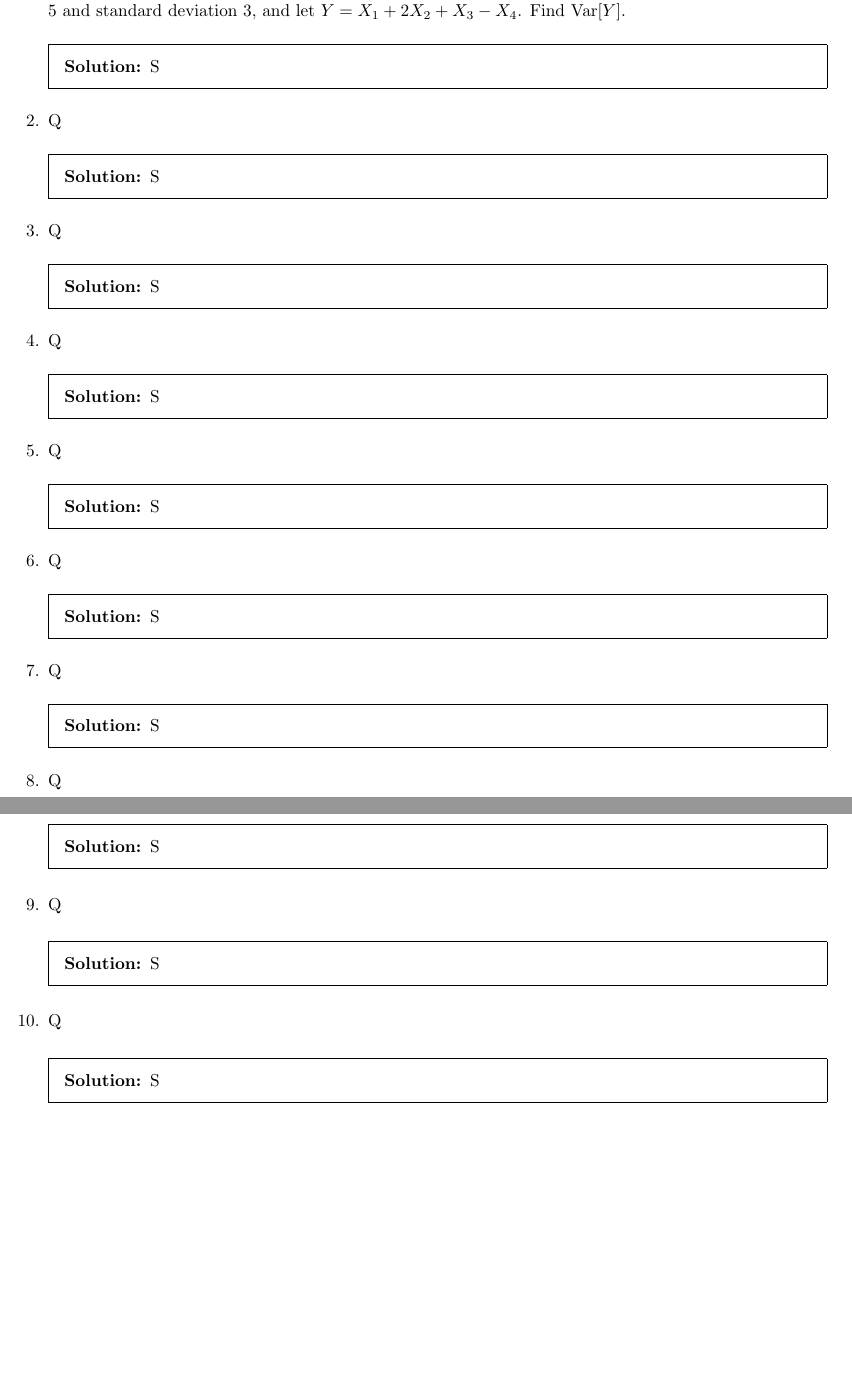
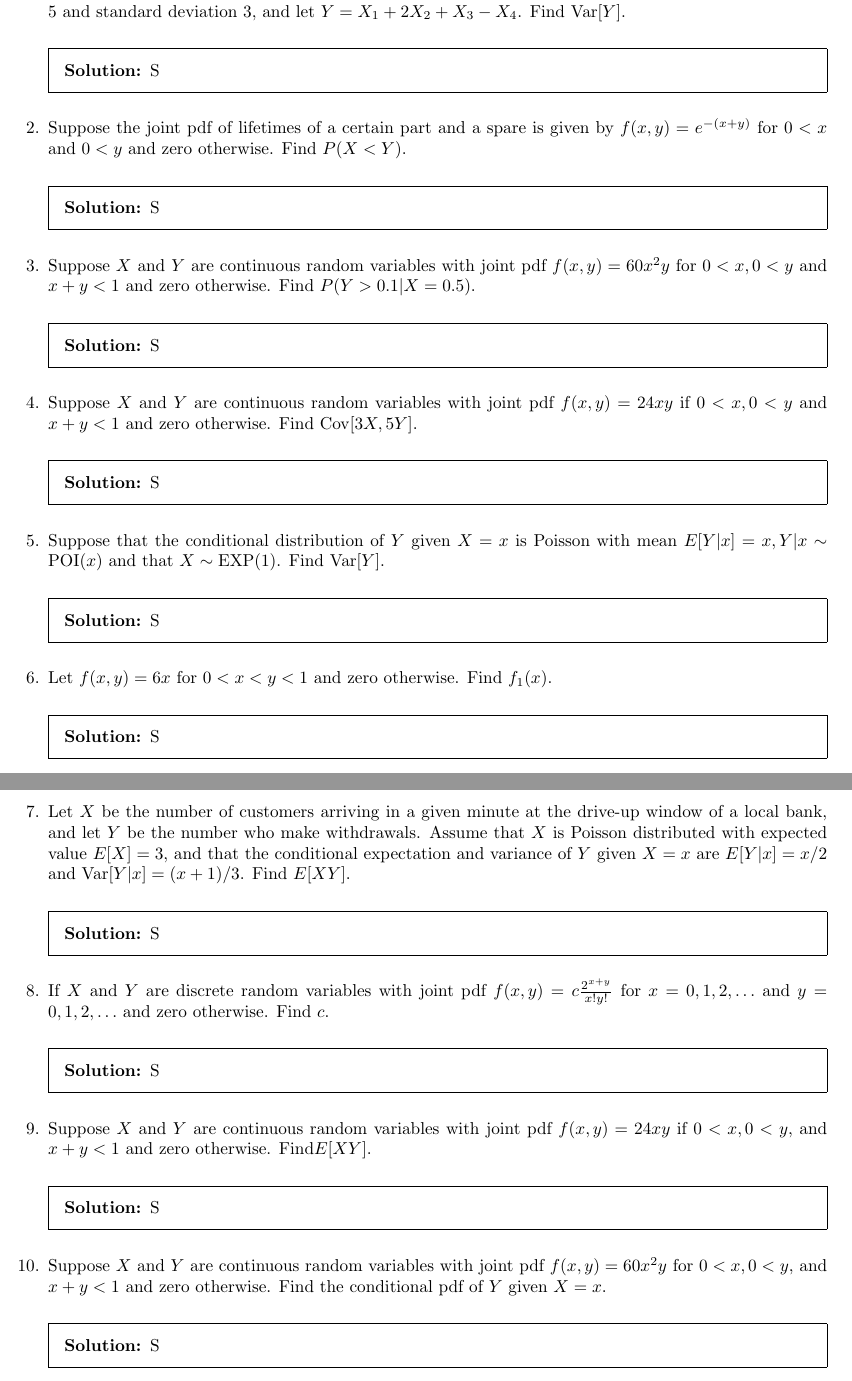
Before and after one commit to bhosley/Schoolwork, a LaTeX problem sheet (2022Q4 - Applied Probability and Statistics/HW4/HW4.tex): two parts of pages 1 and 2 of 2, joined at a grey line, cut so that both start at the same text. Compiled offline with pdfLaTeX.

Commit message:
Update HW4.tex

```diff
--- a/2022Q4 - Applied Probability and Statistics/HW4/HW4.tex
+++ b/2022Q4 - Applied Probability and Statistics/HW4/HW4.tex
@@ -26,7 +26,8 @@ Let \(X_1,X_2,X_3\) and \(X_4\) be independent random variables, each having the
 %	\begin{ Question 2}	  %
 %%%%%%%%%%%%%%
 \question
-Q
+Suppose the joint pdf of lifetimes of a certain part and a spare is given by \(f(x,y) =e^{-(x+y)}\)
+for \(0 < x\) and \(0 < y\) and zero otherwise. Find \(P(X<Y)\).
 \begin{solution}
 	S
 \end{solution}
@@ -36,7 +37,8 @@ Q
 %	\begin{ Question 3}	  %
 %%%%%%%%%%%%%%
 \question
-Q
+Suppose $X$ and $Y$ are continuous random variables with joint pdf \(f(x,y) = 60x^2y\)
+for \(0<x,0<y\) and \(x+y<1\) and zero otherwise. Find \(P(Y > 0.1 | X = 0.5)\).
 \begin{solution}
 	S
 \end{solution}
@@ -46,7 +48,8 @@ Q
 %	\begin{ Question 4}	  %
 %%%%%%%%%%%%%%
 \question
-Q
+Suppose $X$ and $Y$ are continuous random variables with joint pdf \(f(x,y) = 24xy\)
+if \(0<x,0<y\) and \(x+y<1\) and zero otherwise. Find \(\operatorname{Cov}[3X,5Y]\).
 \begin{solution}
 	S
 \end{solution}
@@ -56,7 +59,8 @@ Q
 %	\begin{ Question 5}	  %
 %%%%%%%%%%%%%%
 \question
-Q
+Suppose that the conditional distribution of $Y$ given $X=x$ is Poisson with mean
+\(E[Y|x] = x , Y|x\sim\operatorname{POI}(x)\) and that \(X\sim\operatorname{EXP}(1)\). Find \(\operatorname{Var}[Y]\).
 \begin{solution}
 	S
 \end{solution}
@@ -66,7 +70,7 @@ Q
 %	\begin{ Question 6}	  %
 %%%%%%%%%%%%%%
 \question
-Q
+Let \(f(x,y) = 6x\) for \(0<x<y<1\) and zero otherwise. Find \(f_1(x)\).
 \begin{solution}
 	S
 \end{solution}
@@ -76,7 +80,7 @@ Q
 %	\begin{ Question 7}	  %
 %%%%%%%%%%%%%%
 \question
-Q
+Let $X$ be the number of customers arriving in a given minute at the drive-up window of a local bank, and let $Y$ be the number who make withdrawals. Assume that $X$ is Poisson distributed with expected value \(E[X]=3\), and that the conditional expectation and variance of $Y$ given \(X=x\) are \(E[Y|x] = x/2\) and \(\operatorname{Var}[Y|x]=(x+1)/3\). Find \(E[XY]\).
 \begin{solution}
 	S
 \end{solution}
@@ -86,7 +90,8 @@ Q
 %	\begin{ Question 8}	  %
 %%%%%%%%%%%%%%
 \question
-Q
+If $X$ and $Y$ are discrete random variables with joint pdf \(f(x,y) = c\frac{2^{x+y}}{x!y!}\)
+for \(x=0,1,2,\ldots\) and \(y=0,1,2,\ldots\) and zero otherwise. Find $c$.
 \begin{solution}
 	S
 \end{solution}
@@ -96,7 +101,8 @@ Q
 %	\begin{ Question 9}	  %
 %%%%%%%%%%%%%%
 \question
-Q
+Suppose $X$ and $Y$ are continuous random variables with joint pdf
+\(f(x,y)= 24xy\) if \(0<x,0<y,\) and \(x+y<1\) and zero otherwise. Find\(E[XY]\).
 \begin{solution}
 	S
 \end{solution}
@@ -106,7 +112,9 @@ Q
 %	\begin{ Question 10}	  %
 %%%%%%%%%%%%%%
 \question
-Q
+Suppose $X$ and $Y$ are continuous random variables with joint pdf
+\(f(x,y) = 60x^2y\) for \(0<x,0<y\), and \(x+y<1\) and zero otherwise. Find the
+conditional pdf of $Y$ given \(X=x\).
 \begin{solution}
 	S
 \end{solution}
```
